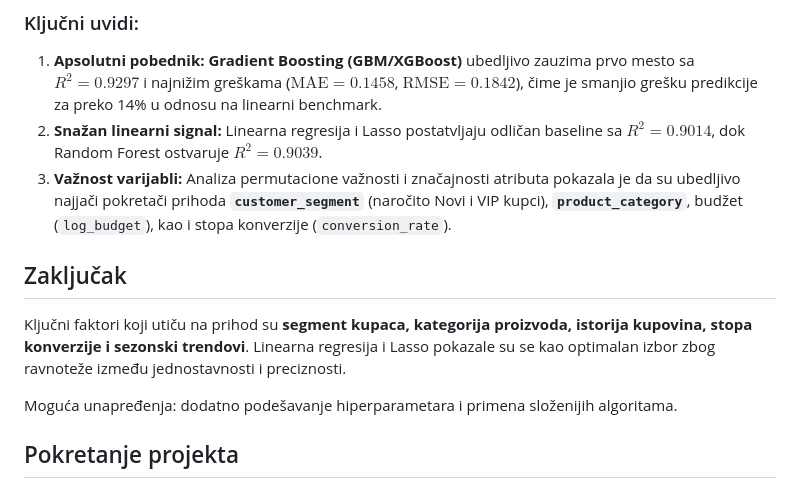
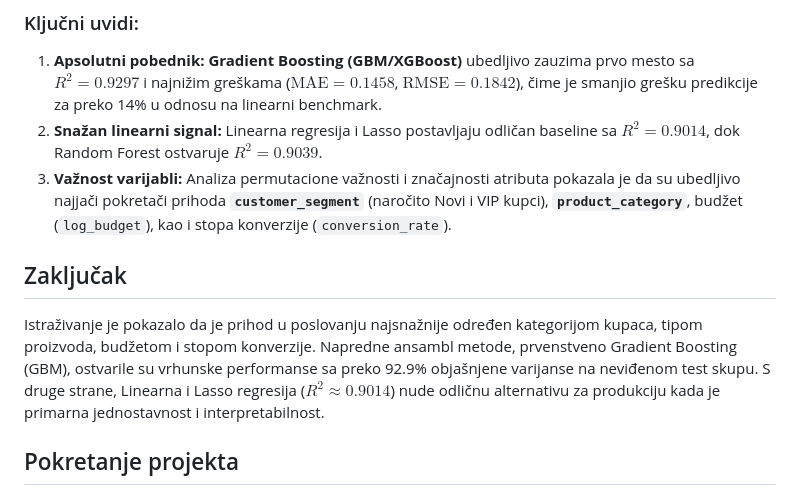
Before and after one commit to DNovakovic123/marketing-sales-machine-learning, a Markdown page: README.md, the part around the change. GitHub-like rendering.

Commit message:
Revise insights and conclusions in README
Updated insights and conclusions in the README to reflect findings on revenue drivers and model performance.

```diff
--- a/README.md
+++ b/README.md
@@ -106,14 +106,12 @@ Metrike evaluacije na **Test skupu** (na logaritamskoj skali):
 
 ### Ključni uvidi:
 1. **Apsolutni pobednik:** **Gradient Boosting (GBM/XGBoost)** ubedljivo zauzima prvo mesto sa $R^2 = 0.9297$ i najnižim greškama ($\text{MAE} = 0.1458$, $\text{RMSE} = 0.1842$), čime je smanjio grešku predikcije za preko 14% u odnosu na linearni benchmark.
-2. **Snažan linearni signal:** Linearna regresija i Lasso postatvljaju odličan baseline sa $R^2 = 0.9014$, dok Random Forest ostvaruje $R^2 = 0.9039$.
+2. **Snažan linearni signal:** Linearna regresija i Lasso postavljaju odličan baseline sa $R^2 = 0.9014$, dok Random Forest ostvaruje $R^2 = 0.9039$.
 3. **Važnost varijabli:** Analiza permutacione važnosti i značajnosti atributa pokazala je da su ubedljivo najjači pokretači prihoda **`customer_segment`** (naročito Novi i VIP kupci), **`product_category`**, budžet (`log_budget`), kao i stopa konverzije (`conversion_rate`).
 
 ## Zaključak
 
-Ključni faktori koji utiču na prihod su **segment kupaca, kategorija proizvoda, istorija kupovina, stopa konverzije i sezonski trendovi**. Linearna regresija i Lasso pokazale su se kao optimalan izbor zbog ravnoteže između jednostavnosti i preciznosti.
-
-Moguća unapređenja: dodatno podešavanje hiperparametara i primena složenijih algoritama.
+Istraživanje je pokazalo da je prihod u poslovanju najsnažnije određen kategorijom kupaca, tipom proizvoda, budžetom i stopom konverzije. Napredne ansambl metode, prvenstveno Gradient Boosting (GBM), ostvarile su vrhunske performanse sa preko 92.9% objašnjene varijanse na neviđenom test skupu. S druge strane, Linearna i Lasso regresija ($R^2 \approx 0.9014$) nude odličnu alternativu za produkciju kada je primarna jednostavnost i interpretabilnost.
 
 ## Pokretanje projekta
 
```
